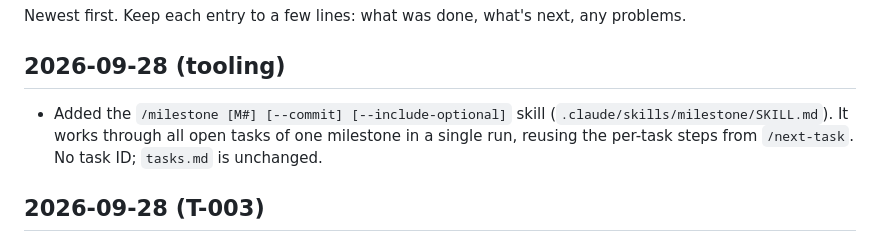
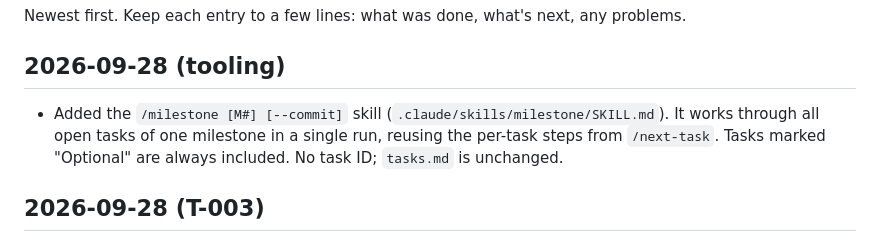
Before and after one commit to RobinStarkgraff/rap-battle, a Markdown page: plan/log.md, the part around the change. Drawn GitHub-style.

Commit message:
Always include optional tasks in /milestone runs
Co-Authored-By: Claude Opus 5.5 (1M context) <noreply@anthropic.com>

```diff
--- a/plan/log.md
+++ b/plan/log.md
@@ -3,7 +3,7 @@
 Newest first. Keep each entry to a few lines: what was done, what's next, any problems.
 
 ## 2026-09-28 (tooling)
-- Added the `/milestone [M#] [--commit] [--include-optional]` skill (`.claude/skills/milestone/SKILL.md`). It works through all open tasks of one milestone in a single run, reusing the per-task steps from `/next-task`. No task ID; `tasks.md` is unchanged.
+- Added the `/milestone [M#] [--commit]` skill (`.claude/skills/milestone/SKILL.md`). It works through all open tasks of one milestone in a single run, reusing the per-task steps from `/next-task`. Tasks marked "Optional" are always included. No task ID; `tasks.md` is unchanged.
 
 ## 2026-09-28 (T-003)
 - Added ESLint 10 + typescript-eslint 8 (strict and stylistic, type-checked), Prettier 3 and eslint-config-prettier (D-016). New files: `eslint.config.js`, `.prettierrc.json`, `.prettierignore`. New npm scripts: `lint`, `lint:fix`, `format`, `format:check`, `check` (typecheck + lint + format; T-005 will make `make check` call it).
```
Also changed, not shown: 1 other file.
